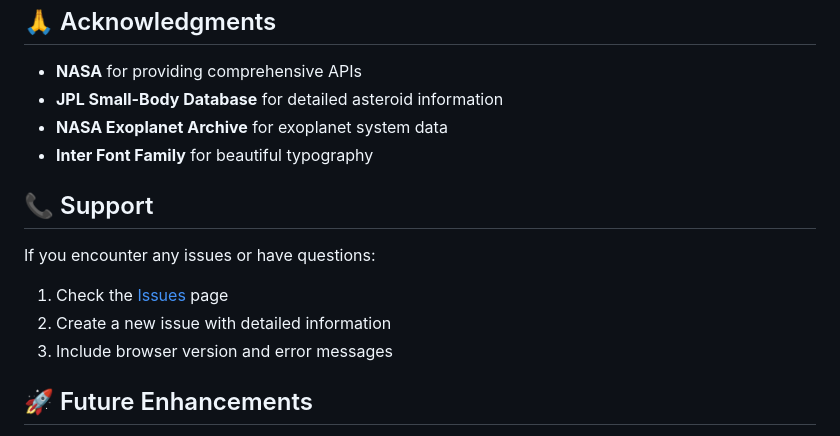
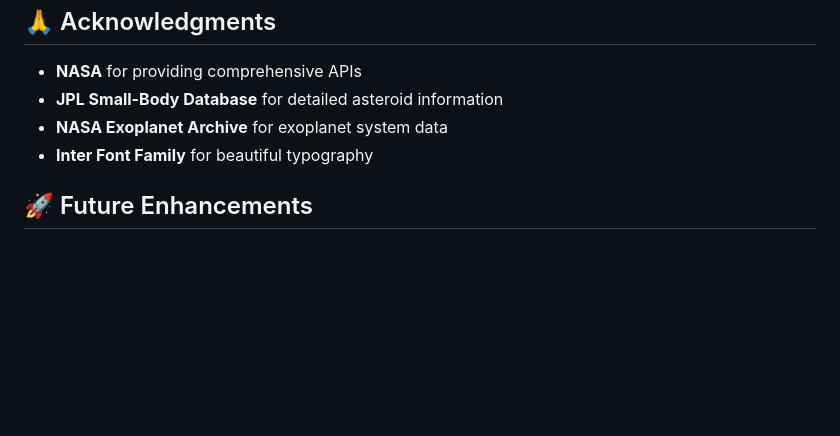
Before and after one commit to JodyPutra-dev/Capstone-Student-Developer-Initiative-Wave-8-master, a Markdown page: README.md, the part around the change. Rendered like a GitHub page; blank space fills up the shorter version.

```diff
--- a/README.md
+++ b/README.md
@@ -187,14 +187,6 @@ This project is licensed under the MIT License - see the [LICENSE](LICENSE) file
 - **NASA Exoplanet Archive** for exoplanet system data
 - **Inter Font Family** for beautiful typography
 
-## 📞 Support
-
-If you encounter any issues or have questions:
-
-1. Check the [Issues](https://github.com/yourusername/nasa-explorer/issues) page
-2. Create a new issue with detailed information
-3. Include browser version and error messages
-
 ## 🚀 Future Enhancements
 
 - [ ] 3D visualization of asteroid orbits
```
